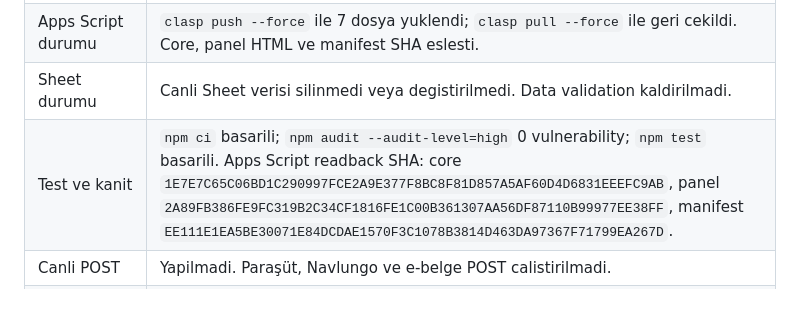
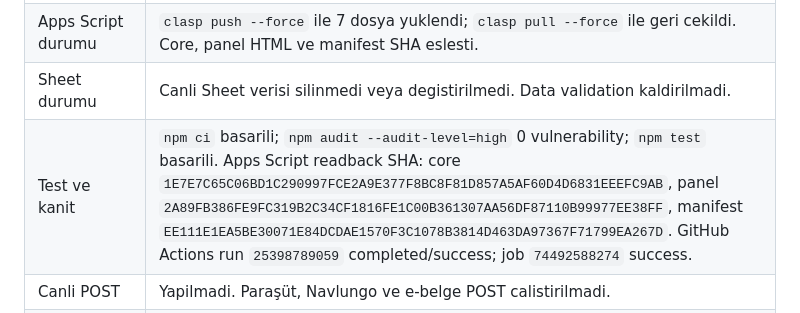
Before and after one commit to emrahcetin3553-a11y/tesbih-kuyusu-ultra-operasyon-paneli, a Markdown page: 08_KABUL_RAPORLARI/2026-05-05_codex_calisma_raporu.md, the part around the change. Drawn GitHub-style.

Commit message:
report panel save status normalization ci readback

```diff
--- a/08_KABUL_RAPORLARI/2026-05-05_codex_calisma_raporu.md
+++ b/08_KABUL_RAPORLARI/2026-05-05_codex_calisma_raporu.md
@@ -816,7 +816,7 @@ Codex sohbet ciktisi / calisma ozeti su dosyaya islendi: `08_KABUL_RAPORLARI/202
 | Etkilenen fonksiyonlar | `kaydetUltraSiparisHizli_`, yeni `recoverOpenIdFromPanelForm_`, `writeObjects_`, `appendObject_`, `upsertObjectByKey_`, `patchObjectRow_`, `patchRowsByKey_`, yeni `normalizeObjectForSheetWrite_`, yeni `normalizeInvoiceGroupStatusForValidation_`, HTML `addOrder`, `applyCustomerDefaults`, `collectOrder`, `saveAll`, `applyServerResult` |
 | Apps Script durumu | `clasp push --force` ile 7 dosya yuklendi; `clasp pull --force` ile geri cekildi. Core, panel HTML ve manifest SHA eslesti. |
 | Sheet durumu | Canli Sheet verisi silinmedi veya degistirilmedi. Data validation kaldirilmadi. |
-| Test ve kanit | `npm ci` basarili; `npm audit --audit-level=high` 0 vulnerability; `npm test` basarili. Apps Script readback SHA: core `1E7E7C65C06BD1C290997FCE2A9E377F8BC8F81D857A5AF60D4D6831EEEFC9AB`, panel `2A89FB386FE9FC319B2C34CF1816FE1C00B361307AA56DF87110B99977EE38FF`, manifest `EE111E1EA5BE30071E84DCDAE1570F3C1078B3814D463DA97367F71799EA267D`. |
+| Test ve kanit | `npm ci` basarili; `npm audit --audit-level=high` 0 vulnerability; `npm test` basarili. Apps Script readback SHA: core `1E7E7C65C06BD1C290997FCE2A9E377F8BC8F81D857A5AF60D4D6831EEEFC9AB`, panel `2A89FB386FE9FC319B2C34CF1816FE1C00B361307AA56DF87110B99977EE38FF`, manifest `EE111E1EA5BE30071E84DCDAE1570F3C1078B3814D463DA97367F71799EA267D`. GitHub Actions run `25398789059` completed/success; job `74492588274` success. |
 | Canli POST | Yapilmadi. Paraşüt, Navlungo ve e-belge POST calistirilmadi. |
 | Kalan risk | Gercek Google Sheets UI uzerinden kullanicinin mevcut siparis hata-duzelt-kaydet senaryosunu tekrar denemesi gerekir. Bu rapor canli UI kabul tamamlandi demez. |
 
```
Also changed, not shown: 08_KABUL_RAPORLARI/2026-05-05_panel_kaydet_id_koruma_ve_status_normalize_raporu.md (+20 -0 lines).
